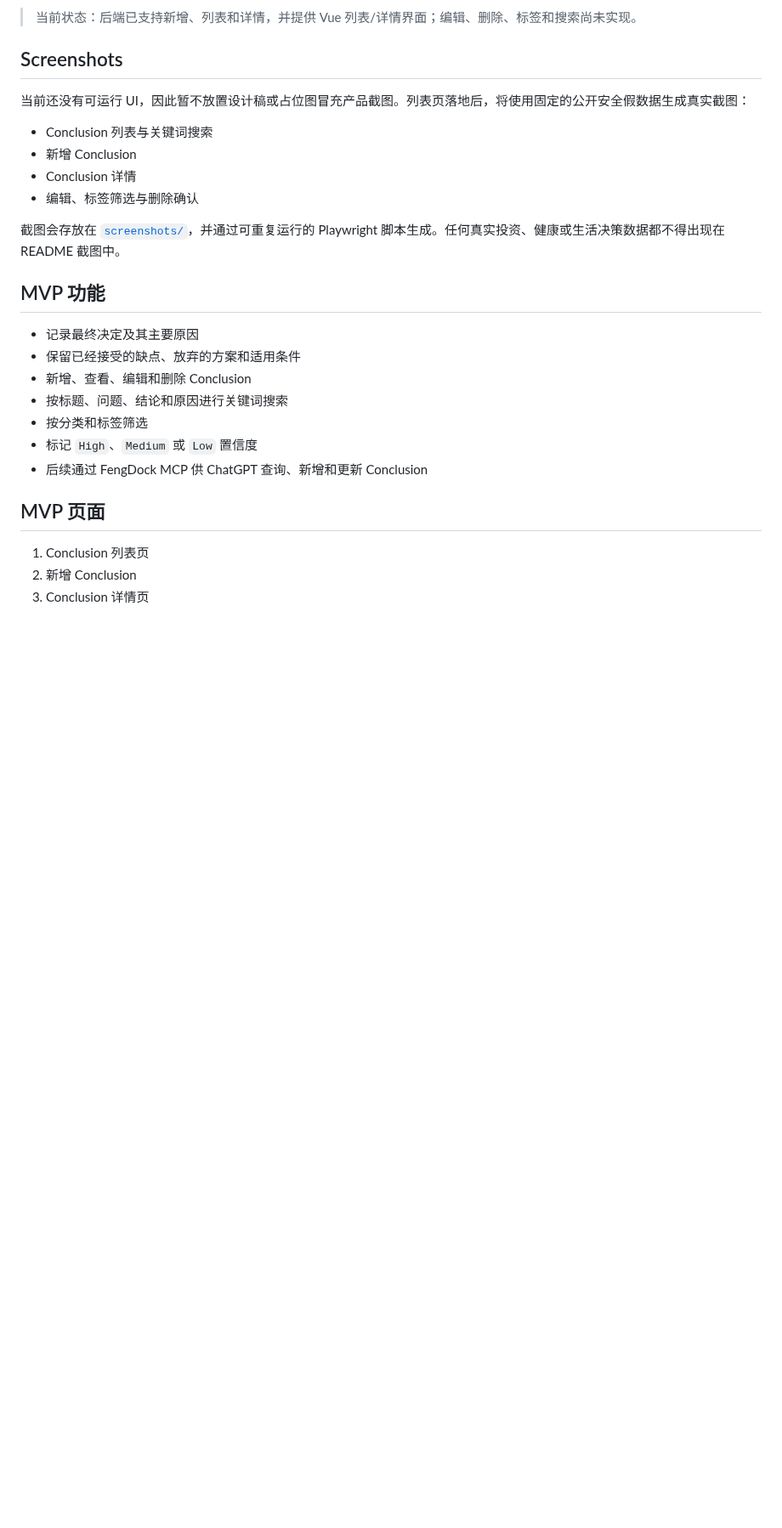
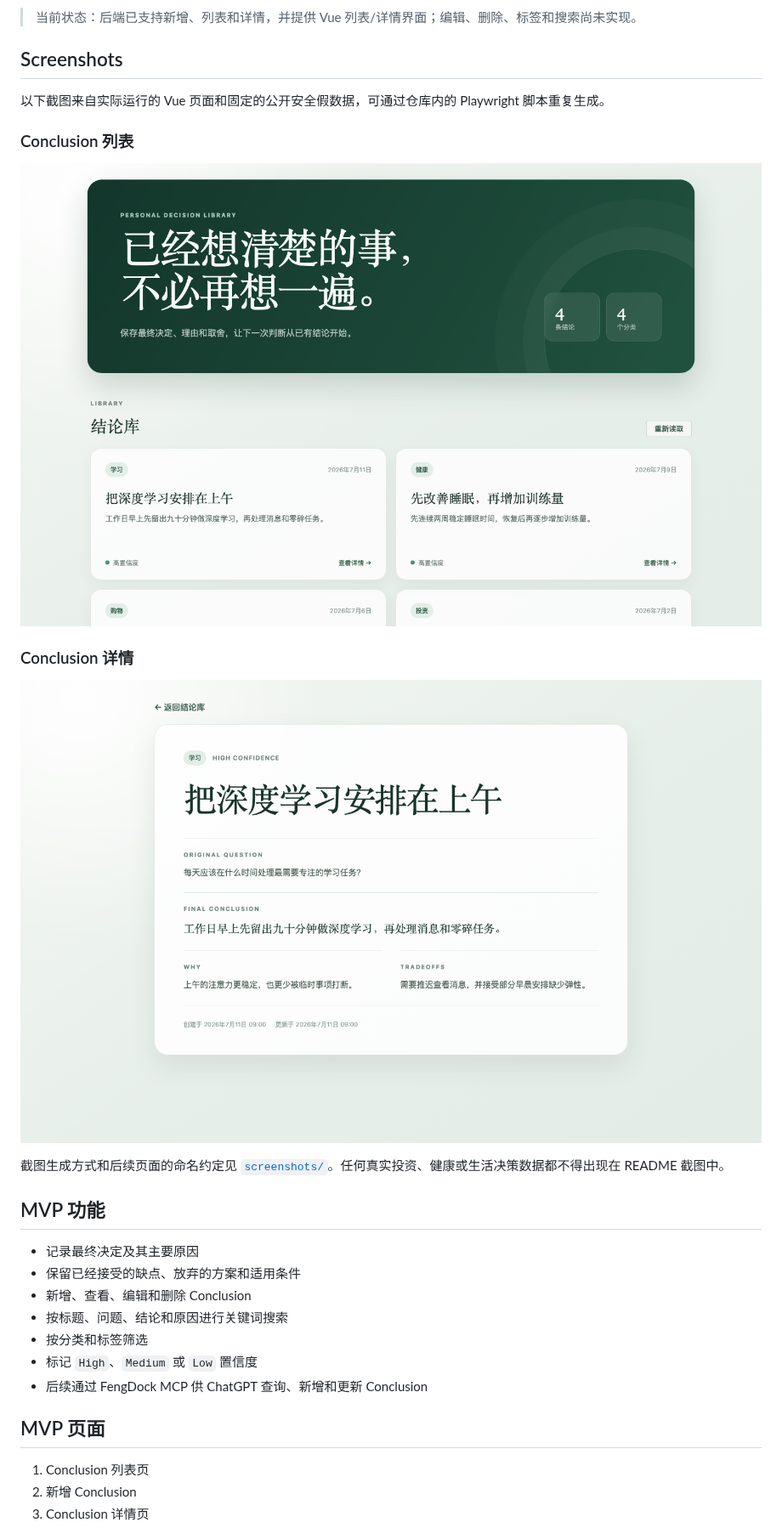
Before and after one commit to L1nwatch/conclusion, a Markdown page: README.md, the part around the change. Shown at 85% size. Rendered like a GitHub page; pictures changed too: screenshots/detail.png (added), screenshots/list.png (added); blank space fills up the shorter version.

```diff
--- a/README.md
+++ b/README.md
@@ -6,14 +6,17 @@ Conclusion 是一个个人决策知识库，用来保存“已经想清楚的最
 
 ## Screenshots
 
-当前还没有可运行 UI，因此暂不放置设计稿或占位图冒充产品截图。列表页落地后，将使用固定的公开安全假数据生成真实截图：
+以下截图来自实际运行的 Vue 页面和固定的公开安全假数据，可通过仓库内的 Playwright 脚本重复生成。
 
-- Conclusion 列表与关键词搜索
-- 新增 Conclusion
-- Conclusion 详情
-- 编辑、标签筛选与删除确认
+### Conclusion 列表
 
-截图会存放在 [`screenshots/`](screenshots/README.md)，并通过可重复运行的 Playwright 脚本生成。任何真实投资、健康或生活决策数据都不得出现在 README 截图中。
+![Conclusion 列表](screenshots/list.png)
+
+### Conclusion 详情
+
+![Conclusion 详情](screenshots/detail.png)
+
+截图生成方式和后续页面的命名约定见 [`screenshots/`](screenshots/README.md)。任何真实投资、健康或生活决策数据都不得出现在 README 截图中。
 
 ## MVP 功能
 
```
Also changed, not shown: COOKBOOK.md (+1 -1 lines), screenshots/README.md (+4 -4 lines), 5 other files.
